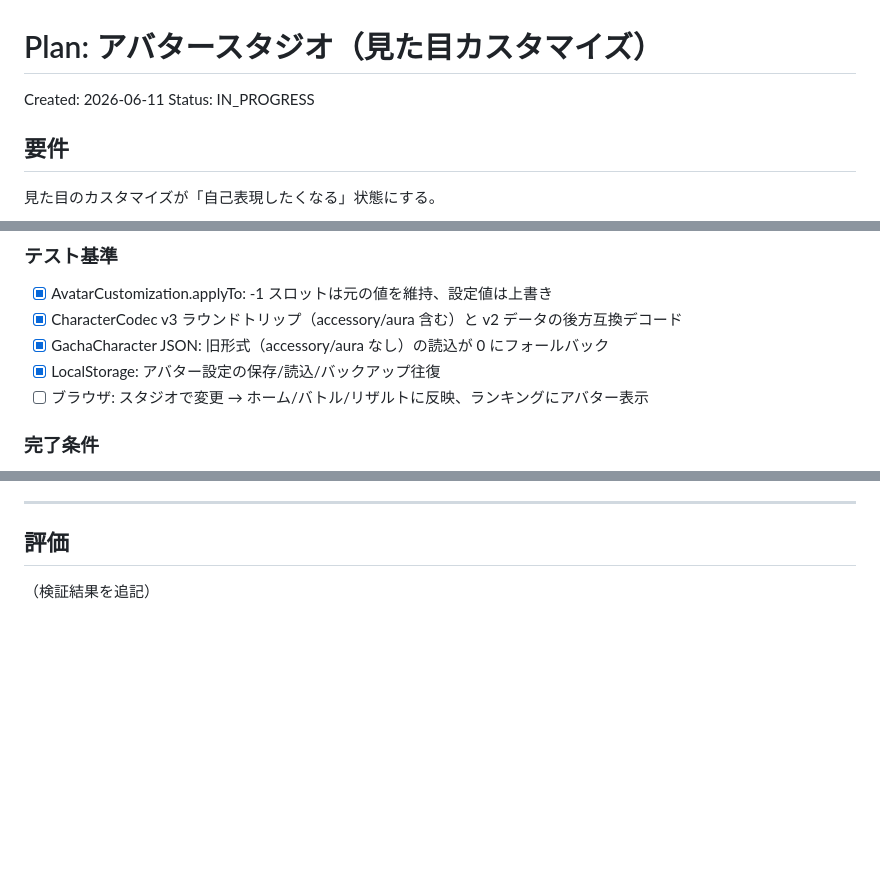
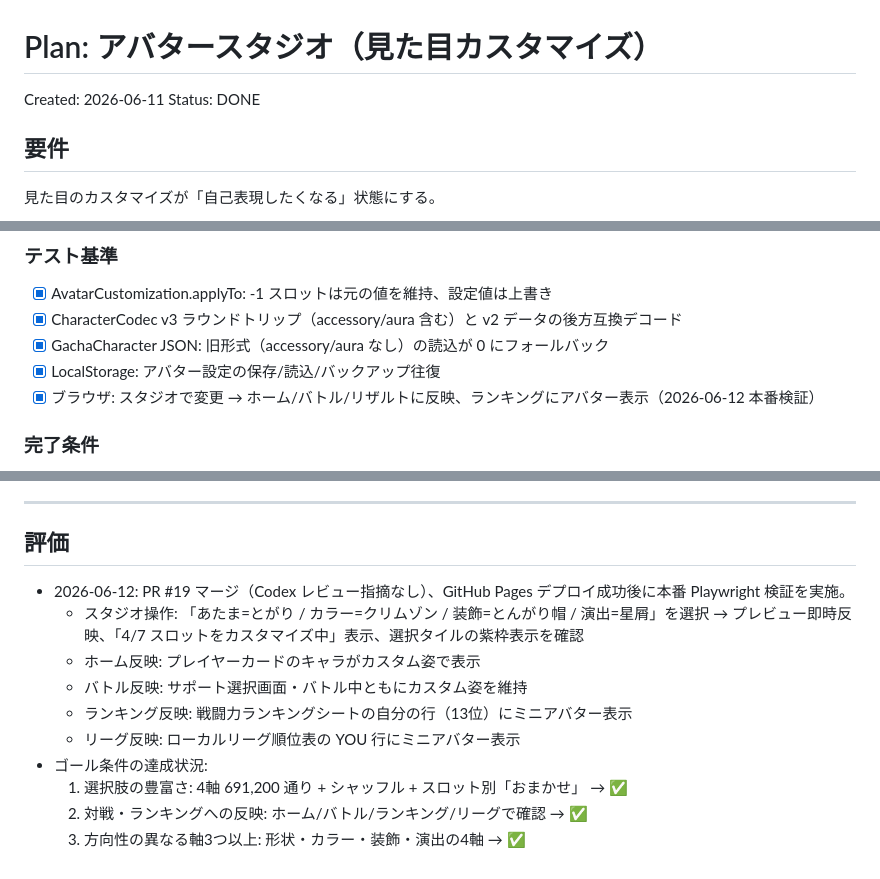
Before and after one commit to ifrit99/SmartPhoneSpecBattle, a Markdown page: docs/plans/avatar-studio.md, 3 parts joined by grey strips. Rendered like a GitHub page; blank space fills up the shorter version.

Commit message:
docs: アバタースタジオの本番検証結果と評価を記録
- 計画書 Status を DONE に更新、Playwright 本番検証結果（5画面の反映確認）を評価セクションに追記
- TODO.md のアバタースタジオ項目を完了に更新

Co-Authored-By: Claude Opus 4.8 <noreply@anthropic.com>

```diff
--- a/docs/plans/avatar-studio.md
+++ b/docs/plans/avatar-studio.md
@@ -1,6 +1,6 @@
 # Plan: アバタースタジオ（見た目カスタマイズ）
 Created: 2026-06-11
-Status: IN_PROGRESS
+Status: DONE
 
 ## 要件
 見た目のカスタマイズが「自己表現したくなる」状態にする。
@@ -47,7 +47,7 @@ Status: IN_PROGRESS
 - [x] CharacterCodec v3 ラウンドトリップ（accessory/aura 含む）と v2 データの後方互換デコード
 - [x] GachaCharacter JSON: 旧形式（accessory/aura なし）の読込が 0 にフォールバック
 - [x] LocalStorage: アバター設定の保存/読込/バックアップ往復
-- [ ] ブラウザ: スタジオで変更 → ホーム/バトル/リザルトに反映、ランキングにアバター表示
+- [x] ブラウザ: スタジオで変更 → ホーム/バトル/リザルトに反映、ランキングにアバター表示（2026-06-12 本番検証）
 
 ### 完了条件
 - [x] flutter analyze: エラー0（2026-06-11）
@@ -67,4 +67,13 @@ Status: IN_PROGRESS
 
 ---
 ## 評価
-（検証結果を追記）
+- 2026-06-12: PR #19 マージ（Codex レビュー指摘なし）、GitHub Pages デプロイ成功後に本番 Playwright 検証を実施。
+  - スタジオ操作: 「あたま=とがり / カラー=クリムゾン / 装飾=とんがり帽 / 演出=星屑」を選択 → プレビュー即時反映、「4/7 スロットをカスタマイズ中」表示、選択タイルの紫枠表示を確認
+  - ホーム反映: プレイヤーカードのキャラがカスタム姿で表示
+  - バトル反映: サポート選択画面・バトル中ともにカスタム姿を維持
+  - ランキング反映: 戦闘力ランキングシートの自分の行（13位）にミニアバター表示
+  - リーグ反映: ローカルリーグ順位表の YOU 行にミニアバター表示
+- ゴール条件の達成状況:
+  1. 選択肢の豊富さ: 4軸 691,200 通り + シャッフル + スロット別「おまかせ」 → ✅
+  2. 対戦・ランキングへの反映: ホーム/バトル/ランキング/リーグで確認 → ✅
+  3. 方向性の異なる軸3つ以上: 形状・カラー・装飾・演出の4軸 → ✅
```
Also changed, not shown: other parts of docs/plans/avatar-studio.md (+1 -1 lines), docs/TODO.md (+3 -3 lines).
